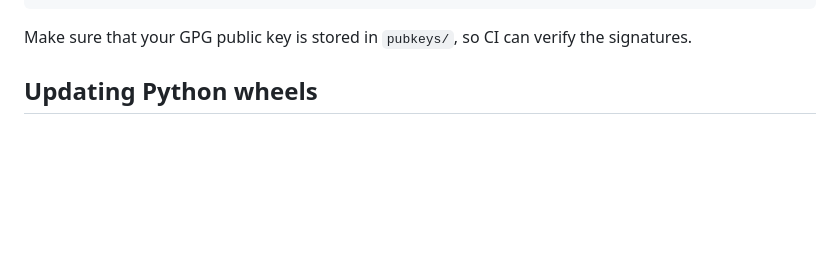
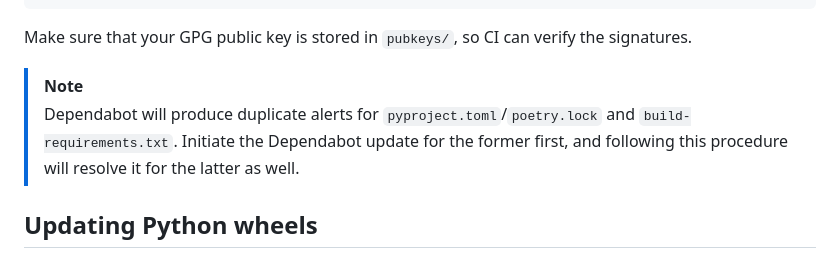
Before and after one commit to freedomofpress/securedrop-builder, a Markdown page: README.md, the part around the change. GitHub-like rendering; blank space fills up the shorter version.

Commit message:
docs: note how Dependabot interacts with Poetry and pip in the same repository

````diff
--- a/README.md
+++ b/README.md
@@ -34,6 +34,12 @@ gpg --armor --output workstation-bootstrap/sha256sums.txt.asc --detach-sig  work
 ```
 
 Make sure that your GPG public key is stored in `pubkeys/`, so CI can verify the signatures.
+
+> [!NOTE]
+>
+> Dependabot will produce duplicate alerts for `pyproject.toml`/`poetry.lock`
+> and `build-requirements.txt`.  Initiate the Dependabot update for the former
+> first, and following this procedure will resolve it for the latter as well.
 
 ## Updating Python wheels
 
````
